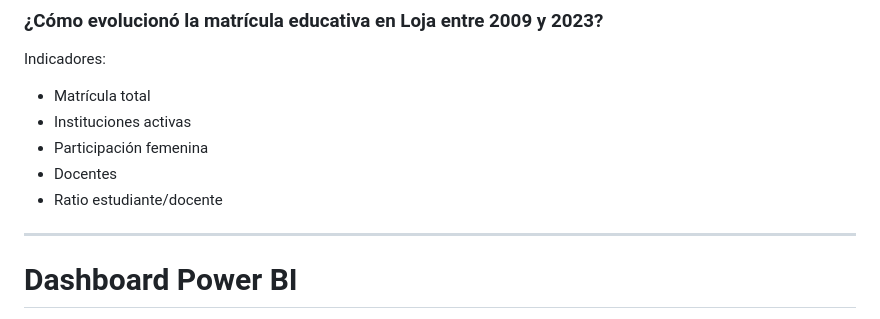
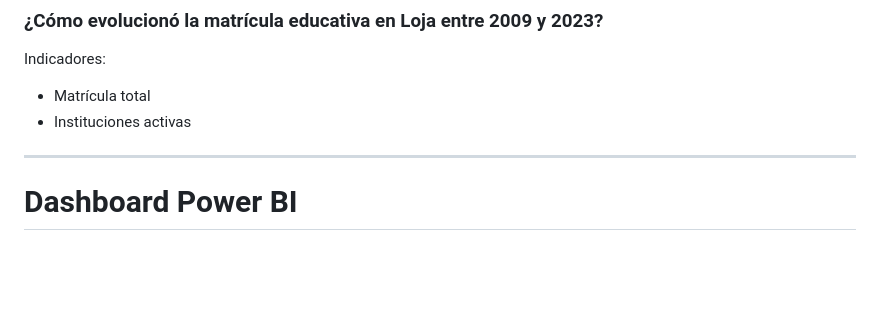
Before and after one commit to meruiz22/Practicum_2.2_Linea_Datos, a Markdown page: README.md, the part around the change. Rendered like a GitHub page; blank space fills up the shorter version.

Commit message:
Remove indicators from README
Removed several indicators from the README.

```diff
--- a/README.md
+++ b/README.md
@@ -299,10 +299,6 @@ Indicadores:
 
 - Matrícula total
 - Instituciones activas
-- Participación femenina
-- Docentes
-- Ratio estudiante/docente
-
 ---
 
 # Dashboard Power BI
```
